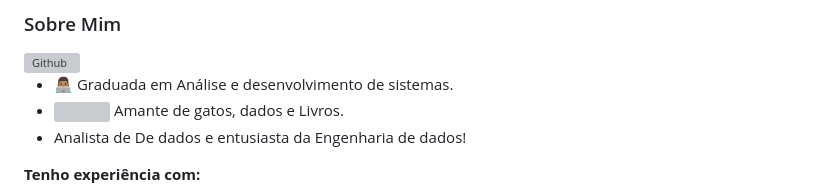
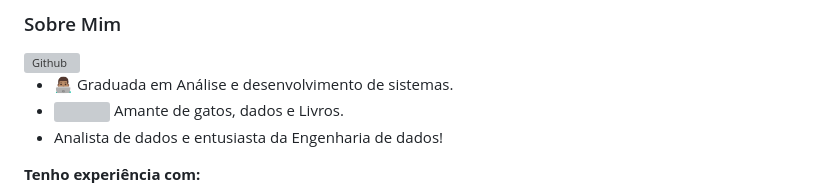
Before and after one commit to JessicaHora/JessicaHora, a Markdown page: README.md, the part around the change. Rendered like a GitHub page; grey boxes are pictures that could not be loaded.

```diff
--- a/README.md
+++ b/README.md
@@ -11,7 +11,7 @@
 
 - 👨🏽‍💻 Graduada em Análise e desenvolvimento de sistemas.
 - ![](https://64.media.tumblr.com/55e062b0c5976f5a55236d046911532f/tumblr_inline_p81vs67K7X1qgg3e5_75sq.gifv) Amante de gatos, dados e Livros.
-- Analista de De dados e entusiasta da Engenharia de dados!
+- Analista de dados e entusiasta da Engenharia de dados!
 
 
 **Tenho experiência com:**
```
